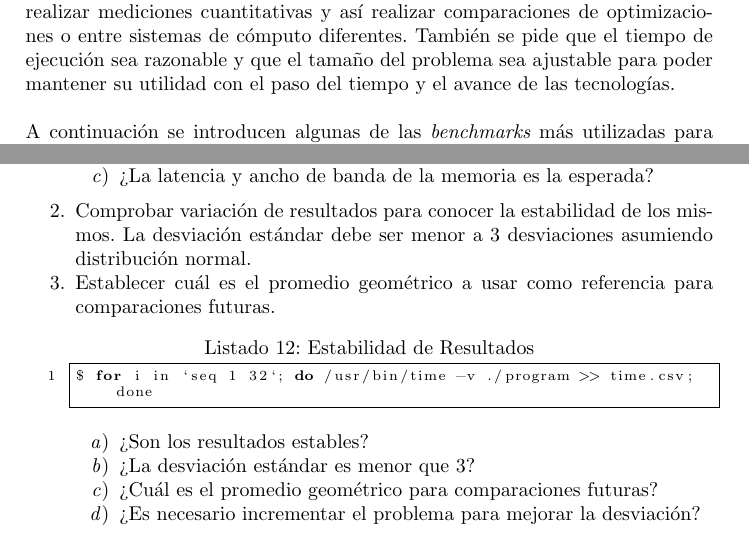
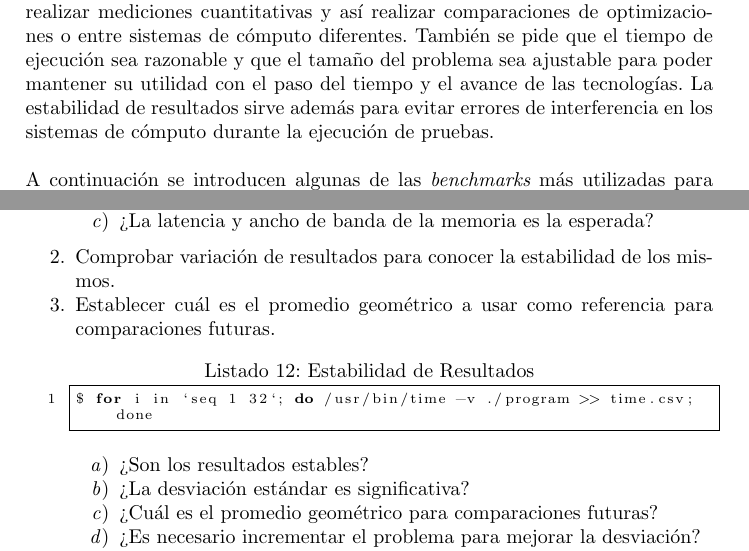
Before and after one commit to moreandres/hotspot, a LaTeX document (doc/report-master.tex): two parts of pages 16 and 34 of 146, joined at a grey line, cut so that both start at the same text. Compiled offline with pdfLaTeX.

Commit message:
updated before submission

```diff
--- a/doc/report-master.tex
+++ b/doc/report-master.tex
@@ -341,9 +341,7 @@ También es posible garantizar que el sistema sigue en un mismo estado con el co
 
 \bigskip
 
-Las características deseables en un {\it benchmark} son portabilidad, simplicidad, estabilidad y reproducción de resultados. Esto permite que sean utilizadas para realizar
-mediciones cuantitativas y así realizar comparaciones de optimizaciones o entre sistemas de cómputo diferentes. También se pide que el tiempo de
-ejecución sea razonable y que el tamaño del problema sea ajustable para poder mantener su utilidad con el paso del tiempo y el avance de las tecnologías.
+Las características deseables en un {\it benchmark} son portabilidad, simplicidad, estabilidad y reproducción de resultados. Esto permite que sean utilizadas para realizar mediciones cuantitativas y así realizar comparaciones de optimizaciones o entre sistemas de cómputo diferentes. También se pide que el tiempo de ejecución sea razonable y que el tamaño del problema sea ajustable para poder mantener su utilidad con el paso del tiempo y el avance de las tecnologías. La estabilidad de resultados sirve además para evitar errores de interferencia en los sistemas de cómputo durante la ejecución de pruebas.
 
 \bigskip
 
@@ -1128,7 +1126,7 @@ $ cat hpccoutf.txt
 \item ¿La latencia y ancho de banda de la memoria es la esperada?
 \end{enumerate}
 
-\item Comprobar variación de resultados para conocer la estabilidad de los mismos. La desviación estándar debe ser menor a 3 desviaciones asumiendo distribución normal.
+\item Comprobar variación de resultados para conocer la estabilidad de los mismos.
 \item Establecer cuál es el promedio geométrico a usar como referencia para comparaciones futuras.
 
 \begin{lstlisting}[caption={Estabilidad de Resultados},label={lst:time}]
@@ -1137,7 +1135,7 @@ $ for i in `seq 1 32`; do /usr/bin/time -v ./program >> time.csv; done
 
 \begin{enumerate}
 \item ¿Son los resultados estables?
-\item ¿La desviación estándar es menor que 3?
+\item ¿La desviación estándar es significativa?
 \item ¿Cuál es el promedio geométrico para comparaciones futuras?
 \item ¿Es necesario incrementar el problema para mejorar la desviación?
 \item ¿Es posible reducir el tiempo sin afectar la desviación?
```
Also changed, not shown: doc/report-master.pdf.
